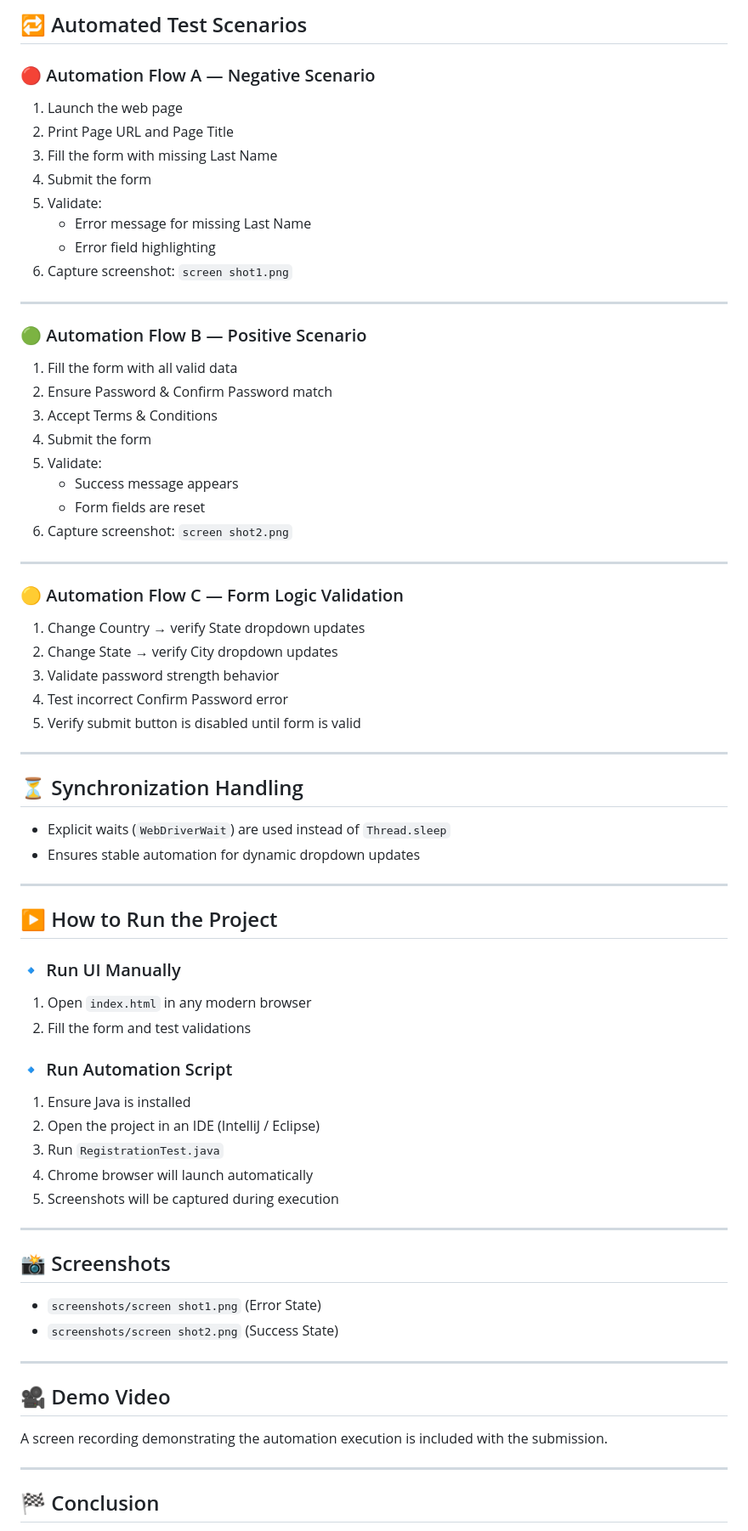
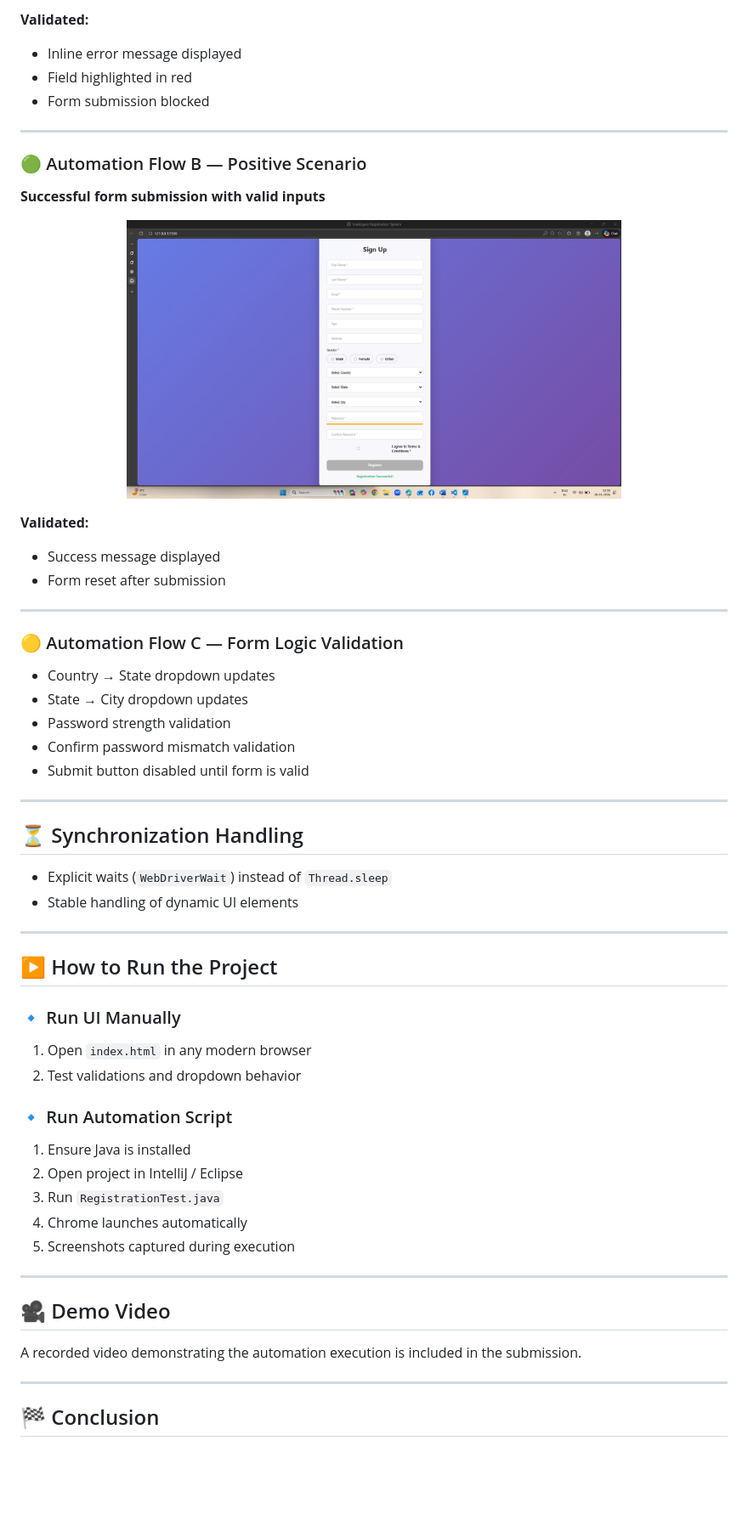
Before and after one commit to jyothir-369/Registration-Form-Automation, a Markdown page: README.md, the part around one of its changes. Shown at 85% size. Rendered like a GitHub page; blank space fills up the shorter version.

```diff
--- a/README.md
+++ b/README.md
@@ -88,42 +71,36 @@ registration-system/
 
-## 🔁 Automated Test Scenarios
-
-### 🔴 Automation Flow A — Negative Scenario
-1. Launch the web page
-2. Print Page URL and Page Title
-3. Fill the form with missing Last Name
-4. Submit the form
-5. Validate:
-   - Error message for missing Last Name
-   - Error field highlighting
-6. Capture screenshot: `screen shot1.png`
+**Validated:**
+- Inline error message displayed
+- Field highlighted in red
+- Form submission blocked
 
 ---
 
 ### 🟢 Automation Flow B — Positive Scenario
-1. Fill the form with all valid data
-2. Ensure Password & Confirm Password match
-3. Accept Terms & Conditions
-4. Submit the form
-5. Validate:
-   - Success message appears
-   - Form fields are reset
-6. Capture screenshot: `screen shot2.png`
+**Successful form submission with valid inputs**
+
+<p align="center">
+  <img src="https://github.com/jyothir-369/Registration-Form-Automation/blob/main/screenshots/screen%20shot2.png" width="70%" />
+</p>
+
+**Validated:**
+- Success message displayed
+- Form reset after submission
 
 ---
 
 ### 🟡 Automation Flow C — Form Logic Validation
-1. Change Country → verify State dropdown updates
-2. Change State → verify City dropdown updates
-3. Validate password strength behavior
-4. Test incorrect Confirm Password error
-5. Verify submit button is disabled until form is valid
+- Country → State dropdown updates
+- State → City dropdown updates
+- Password strength validation
+- Confirm password mismatch validation
+- Submit button disabled until form is valid
 
 ---
 
 ## ⏳ Synchronization Handling
-- Explicit waits (`WebDriverWait`) are used instead of `Thread.sleep`
-- Ensures stable automation for dynamic dropdown updates
+- Explicit waits (`WebDriverWait`) instead of `Thread.sleep`
+- Stable handling of dynamic UI elements
 
 ---
 
@@ -131,25 +108,19 @@ registration-system/
 
 ### 🔹 Run UI Manually
 1. Open `index.html` in any modern browser
-2. Fill the form and test validations
+2. Test validations and dropdown behavior
 
 ### 🔹 Run Automation Script
 1. Ensure Java is installed
-2. Open the project in an IDE (IntelliJ / Eclipse)
+2. Open project in IntelliJ / Eclipse
 3. Run `RegistrationTest.java`
-4. Chrome browser will launch automatically
-5. Screenshots will be captured during execution
-
----
-
-## 📸 Screenshots
-- `screenshots/screen shot1.png` (Error State)
-- `screenshots/screen shot2.png` (Success State)
+4. Chrome launches automatically
+5. Screenshots captured during execution
 
 ---
 
 ## 🎥 Demo Video
-A screen recording demonstrating the automation execution is included with the submission.
+A recorded video demonstrating the automation execution is included in the submission.
 
 ---
 
```
Also changed, not shown: other parts of README.md (+14 -34 lines).
